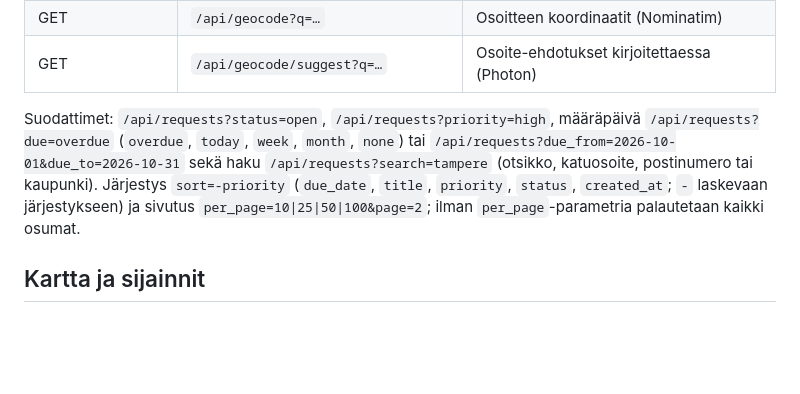
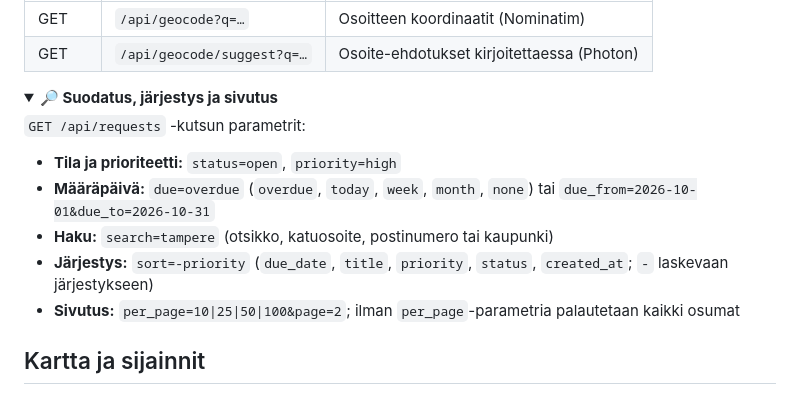
Before and after one commit to jussipalanen/jalaops, a Markdown page: README.fi.md, the part around one of its changes. GitHub-like rendering; folded sections open; blank space fills up the shorter version.

```diff
--- a/README.fi.md
+++ b/README.fi.md
@@ -147,7 +198,20 @@ Interaktiivinen API-dokumentaatio: http://localhost:8000/docs (OpenAPI JSON: `/d
 | GET    | `/api/geocode?q=…`   | Osoitteen koordinaatit (Nominatim) |
 | GET    | `/api/geocode/suggest?q=…` | Osoite-ehdotukset kirjoitettaessa (Photon) |
 
-Suodattimet: `/api/requests?status=open`, `/api/requests?priority=high`, määräpäivä `/api/requests?due=overdue` (`overdue`, `today`, `week`, `month`, `none`) tai `/api/requests?due_from=2026-10-01&due_to=2026-10-31` sekä haku `/api/requests?search=tampere` (otsikko, katuosoite, postinumero tai kaupunki). Järjestys `sort=-priority` (`due_date`, `title`, `priority`, `status`, `created_at`; `-` laskevaan järjestykseen) ja sivutus `per_page=10|25|50|100&page=2`; ilman `per_page`-parametria palautetaan kaikki osumat.
+</details>
+
+<details>
+<summary><strong>🔎 Suodatus, järjestys ja sivutus</strong></summary>
+
+`GET /api/requests` -kutsun parametrit:
+
+- **Tila ja prioriteetti:** `status=open`, `priority=high`
+- **Määräpäivä:** `due=overdue` (`overdue`, `today`, `week`, `month`, `none`) tai `due_from=2026-10-01&due_to=2026-10-31`
+- **Haku:** `search=tampere` (otsikko, katuosoite, postinumero tai kaupunki)
+- **Järjestys:** `sort=-priority` (`due_date`, `title`, `priority`, `status`, `created_at`; `-` laskevaan järjestykseen)
+- **Sivutus:** `per_page=10|25|50|100&page=2`; ilman `per_page`-parametria palautetaan kaikki osumat
+
+</details>
 
 ## Kartta ja sijainnit
 
```
Also changed, not shown: other parts of README.fi.md (+96 -18 lines), README.md (+110 -19 lines).
